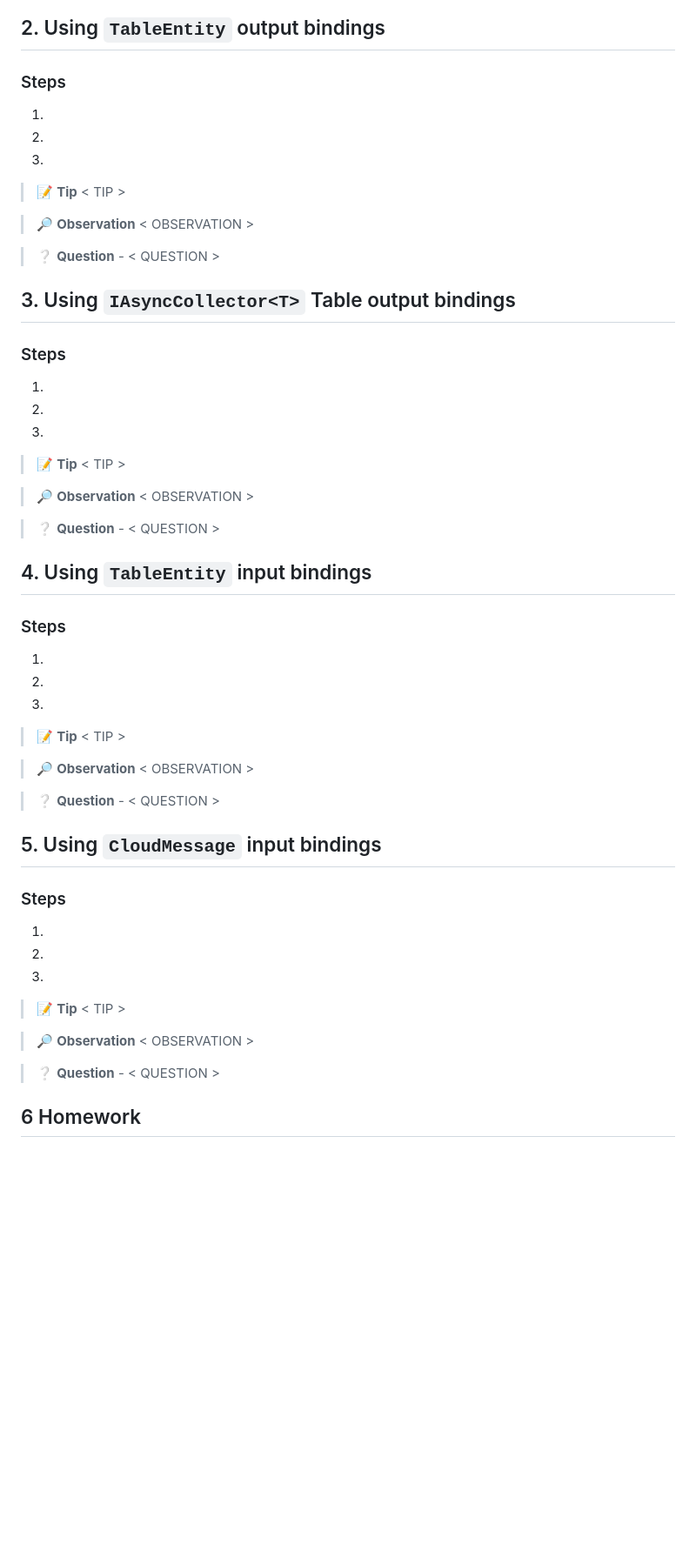
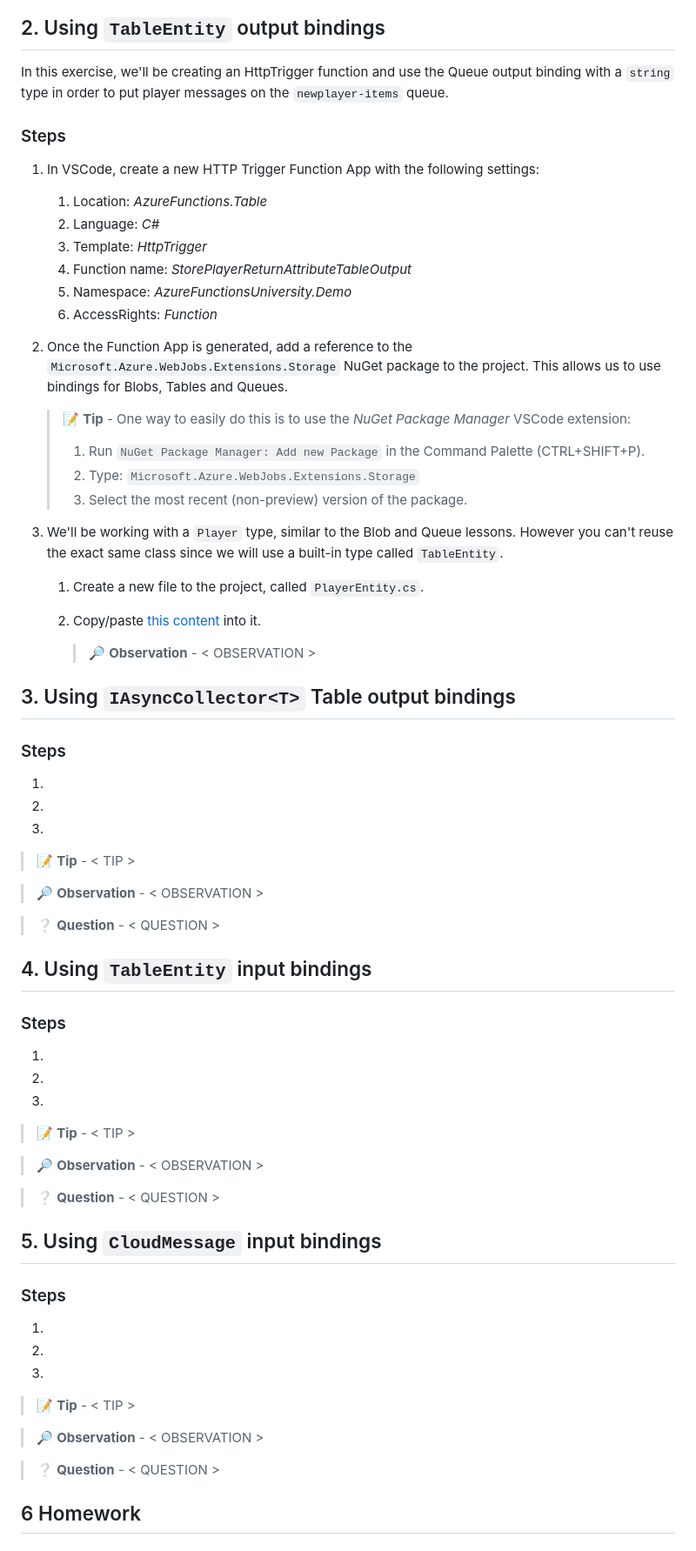
Before and after one commit to marcduiker/azure-functions-university, a Markdown page: lessons/table.md, the part around one of its changes. Shown at 87% size. Rendered like a GitHub page; blank space fills up the shorter version.

```diff
--- a/lessons/table.md
+++ b/lessons/table.md
@@ -36,17 +50,30 @@ This lessons consists of the following exercises:
 
 ## 2. Using `TableEntity` output bindings
 
+In this exercise, we'll be creating an HttpTrigger function and use the Queue output binding with a `string` type in order to put player messages on the `newplayer-items` queue.
+
 ### Steps
 
-1.
-2.
-3.
+1. In VSCode, create a new HTTP Trigger Function App with the following settings:
+   1. Location: *AzureFunctions.Table*
+   2. Language: *C#*
+   3. Template: *HttpTrigger*
+   4. Function name: *StorePlayerReturnAttributeTableOutput*
+   5. Namespace: *AzureFunctionsUniversity.Demo*
+   6. AccessRights: *Function*
+2. Once the Function App is generated, add a reference to the `Microsoft.Azure.WebJobs.Extensions.Storage` NuGet package to the project. This allows us to use bindings for Blobs, Tables and Queues.
 
-> 📝 __Tip__ < TIP >
+   > 📝 **Tip** - One way to easily do this is to use the _NuGet Package Manager_ VSCode extension:
+   > 1. Run `NuGet Package Manager: Add new Package` in the Command Palette (CTRL+SHIFT+P).
+   > 2. Type: `Microsoft.Azure.WebJobs.Extensions.Storage`
+   > 3. Select the most recent (non-preview) version of the package.
 
-> 🔎 __Observation__ < OBSERVATION >
+3. We'll be working with a `Player` type, similar to the Blob and Queue lessons. However you can't reuse the exact same class since we will use a built-in type called `TableEntity`.
+    1. Create a new file to the project, called `PlayerEntity.cs`.
+    2. Copy/paste [this content](../src/AzureFunctions.Table/Models/PlayerEntity.cs) into it.
 
-> ❔ __Question__ - < QUESTION >
+        > 🔎 **Observation** - < OBSERVATION >
+
 
 ## 3. Using `IAsyncCollector<T>` Table output bindings
 
@@ -56,11 +83,11 @@ This lessons consists of the following exercises:
 2.
 3.
 
-> 📝 __Tip__ < TIP >
+> 📝 **Tip** - < TIP >
 
-> 🔎 __Observation__ < OBSERVATION >
+> 🔎 **Observation** - < OBSERVATION >
 
-> ❔ __Question__ - < QUESTION >
+> ❔ **Question** - < QUESTION >
 
 ## 4. Using `TableEntity` input bindings
 
@@ -70,11 +97,11 @@ This lessons consists of the following exercises:
 2.
 3.
 
-> 📝 __Tip__ < TIP >
+> 📝 **Tip** - < TIP >
 
-> 🔎 __Observation__ < OBSERVATION >
+> 🔎 **Observation** - < OBSERVATION >
 
-> ❔ __Question__ - < QUESTION >
+> ❔ **Question** - < QUESTION >
 
 ## 5. Using `CloudMessage` input bindings
 
@@ -84,11 +111,11 @@ This lessons consists of the following exercises:
 2.
 3.
 
-> 📝 __Tip__ < TIP >
+> 📝 **Tip** - < TIP >
 
-> 🔎 __Observation__ < OBSERVATION >
+> 🔎 **Observation** - < OBSERVATION >
 
-> ❔ __Question__ - < QUESTION >
+> ❔ **Question** - < QUESTION >
 
 ## 6 Homework
 
```
Also changed, not shown: other parts of lessons/table.md (+20 -6 lines), img/lessons/table/StorageEmulator_table1.png (added), img/lessons/table/StorageEmulator_table2.png (added), img/lessons/table/StorageEmulator_table3.png (added), 2 other files.
